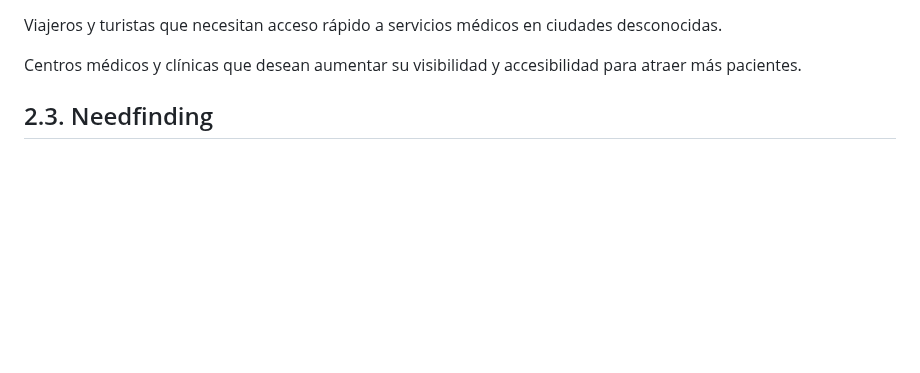
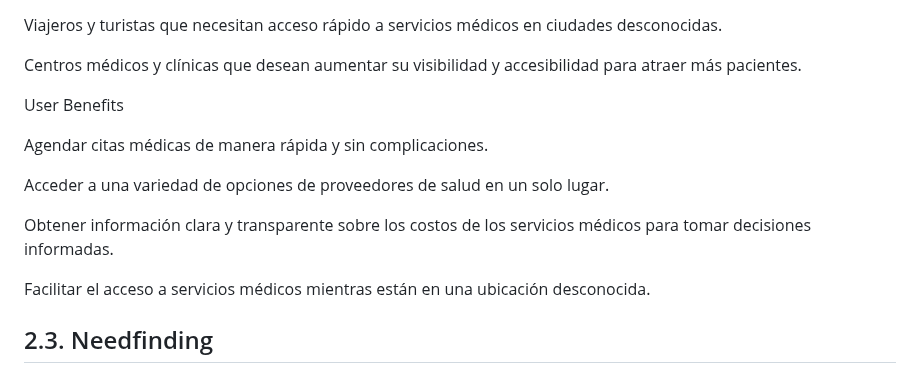
Before and after one commit to Roiander/HealMe, a Markdown page: README.md, the part around the change. Drawn GitHub-style; blank space fills up the shorter version.

Commit message:
users benefits.md

```diff
--- a/README.md
+++ b/README.md
@@ -420,6 +420,16 @@ Pacientes locales que buscan facilidad y rapidez al agendar citas médicas.
 Viajeros y turistas que necesitan acceso rápido a servicios médicos en ciudades desconocidas.
 
 Centros médicos y clínicas que desean aumentar su visibilidad y accesibilidad para atraer más pacientes.
+
+User Benefits
+
+Agendar citas médicas de manera rápida y sin complicaciones.
+
+Acceder a una variedad de opciones de proveedores de salud en un solo lugar.
+
+Obtener información clara y transparente sobre los costos de los servicios médicos para tomar decisiones informadas.
+
+Facilitar el acceso a servicios médicos mientras están en una ubicación desconocida.
 
 ## 2.3. Needfinding
 
```
